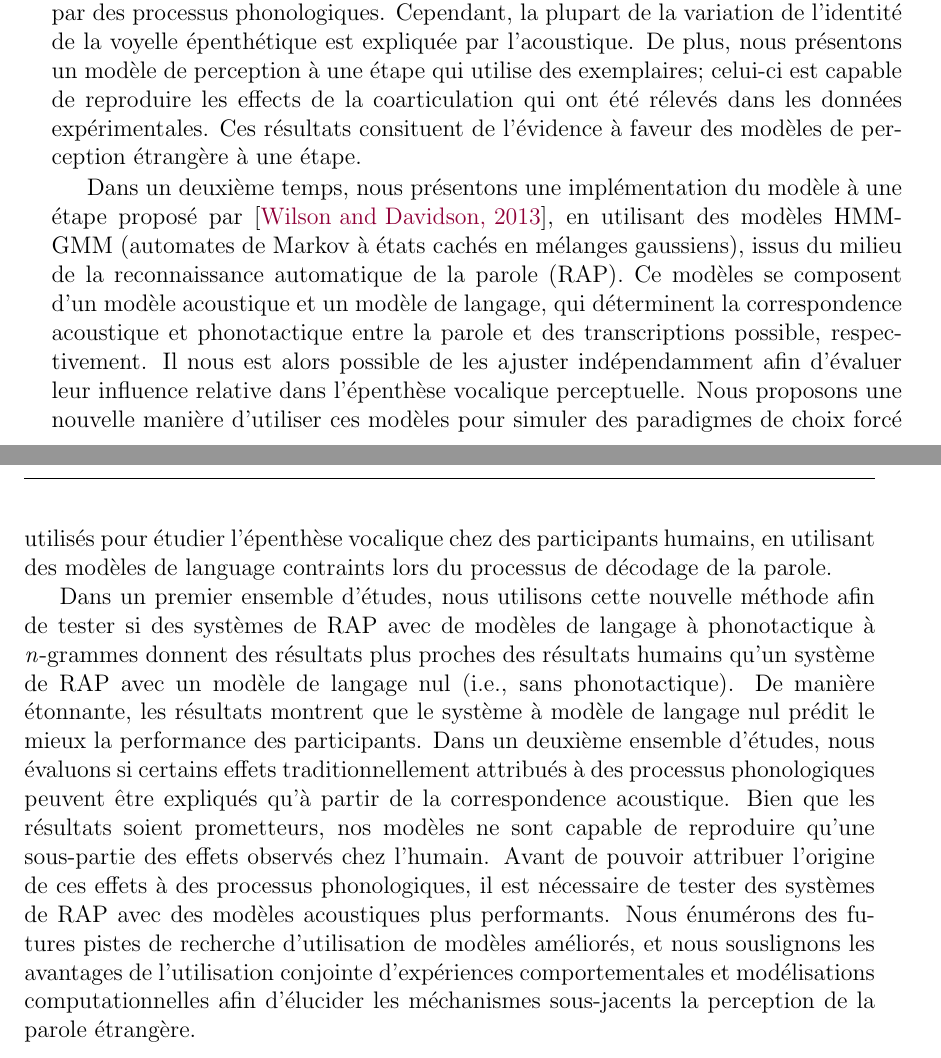
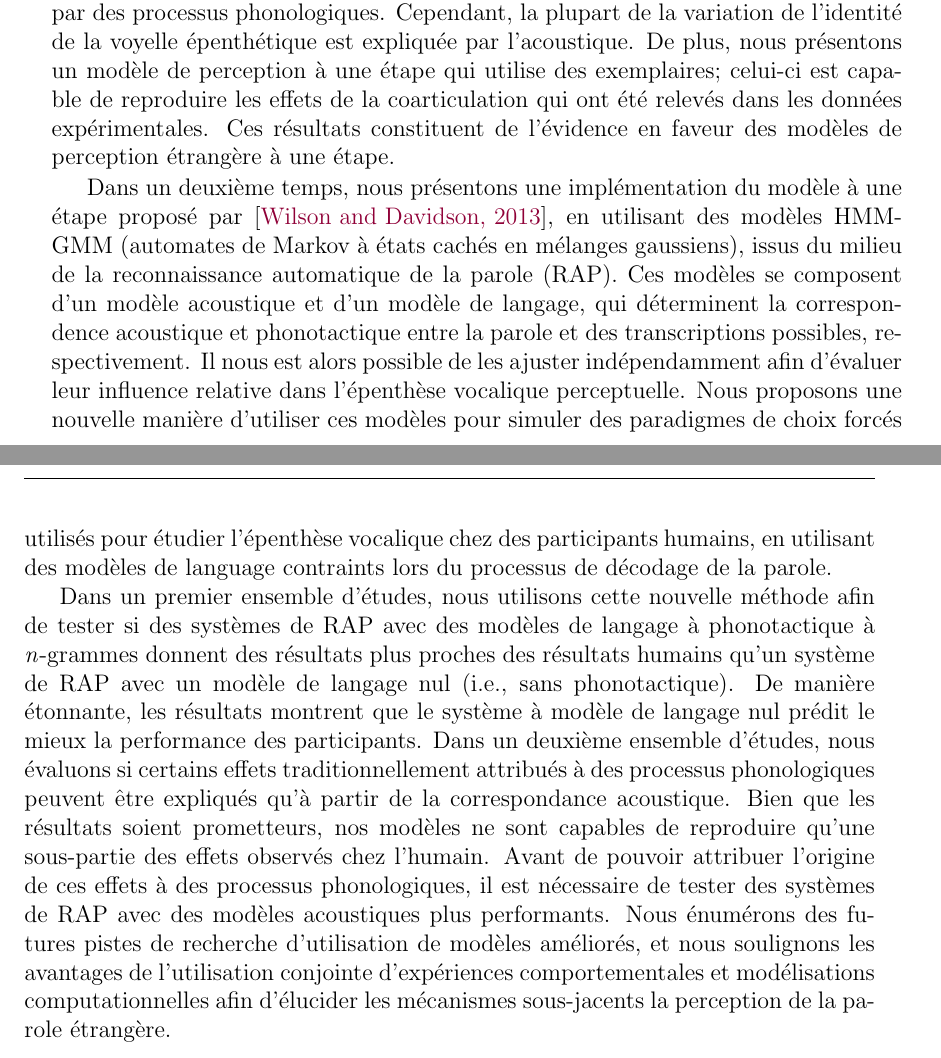
Before and after one commit to agr-ita/epen-thesis, a LaTeX thesis (main.tex): two parts of pages 4 and 5 of 156, joined at a grey line, cut so that both start at the same text. Compiled offline with pdfLaTeX.

Commit message:
Abstract (FR): Typos.

```diff
--- a/main.tex
+++ b/main.tex
@@ -71,12 +71,12 @@ A quel point ce processus est-il dirigé par des informations directement access
 
 Dans cette thèse, nous combinons des approches expérimentales et de modélisation, afin d'évaluer si l'épenthèse vocalique perceptive est un processus à une ou deux étapes. En particulier, nous examinons ceci en mesurant le rôle des détails acoustiques dans les modulations de l'identité de la voyelle épenthétique.
 
-Dans un premier temps, des résultats d'expériences comportementales nous montrent que ces modulations sont influencées aussi bien par les détails acoustiques que par des processus phonologiques. Cependant, la plupart de la variation de l'identité de la voyelle épenthétique est expliquée par l'acoustique. De plus, nous présentons un modèle de perception à une étape qui utilise des exemplaires; celui-ci est capable de reproduire les effects de la coarticulation qui ont été rélevés dans les données expérimentales. Ces résultats consituent de l'évidence à faveur des modèles de perception étrangère à une étape.
+Dans un premier temps, des résultats d'expériences comportementales nous montrent que ces modulations sont influencées aussi bien par les détails acoustiques que par des processus phonologiques. Cependant, la plupart de la variation de l'identité de la voyelle épenthétique est expliquée par l'acoustique. De plus, nous présentons un modèle de perception à une étape qui utilise des exemplaires; celui-ci est capable de reproduire les effets de la coarticulation qui ont été relevés dans les données expérimentales. Ces résultats constituent de l'évidence en faveur des modèles de perception étrangère à une étape.
 
-Dans un deuxième temps, nous présentons une implémentation du modèle à une étape proposé par \cite{wilson2013}, en utilisant des modèles HMM-GMM (automates de Markov à états cachés en mélanges gaussiens), issus du milieu de la reconnaissance automatique de la parole (RAP). Ce modèles se composent d'un modèle acoustique et un modèle de langage, qui déterminent la correspondence acoustique et phonotactique entre la parole et des transcriptions possible, respectivement. Il nous est alors possible de les ajuster indépendamment afin d'évaluer leur influence relative dans l'épenthèse vocalique perceptuelle. Nous proposons une nouvelle manière d'utiliser ces modèles pour simuler des paradigmes de choix forcé utilisés pour étudier l'épenthèse vocalique chez des participants humains, en utilisant des modèles de language contraints lors du processus de décodage de la parole.
+Dans un deuxième temps, nous présentons une implémentation du modèle à une étape proposé par \cite{wilson2013}, en utilisant des modèles HMM-GMM (automates de Markov à états cachés en mélanges gaussiens), issus du milieu de la reconnaissance automatique de la parole (RAP). Ces modèles se composent d'un modèle acoustique et d'un modèle de langage, qui déterminent la correspondence acoustique et phonotactique entre la parole et des transcriptions possibles, respectivement. Il nous est alors possible de les ajuster indépendamment afin d'évaluer leur influence relative dans l'épenthèse vocalique perceptuelle. Nous proposons une nouvelle manière d'utiliser ces modèles pour simuler des paradigmes de choix forcés utilisés pour étudier l'épenthèse vocalique chez des participants humains, en utilisant des modèles de language contraints lors du processus de décodage de la parole.
 
-Dans un premier ensemble d'études, nous utilisons cette nouvelle méthode afin de tester si des systèmes de RAP avec de modèles de langage à phonotactique à \textit{n}-grammes donnent des résultats plus proches des résultats humains qu'un système de RAP avec un modèle de langage nul (i.e., sans phonotactique). De manière étonnante, les résultats montrent que le système à modèle de langage nul prédit le mieux la performance des participants.
-Dans un deuxième ensemble d'études, nous évaluons si certains effets traditionnellement attribués à des processus phonologiques peuvent être expliqués qu'à partir de la correspondence acoustique. Bien que les résultats soient prometteurs, nos modèles ne sont capable de reproduire qu'une sous-partie des effets observés chez l'humain. Avant de pouvoir attribuer l'origine de ces effets à des processus phonologiques, il est nécessaire de tester des systèmes de RAP avec des modèles acoustiques plus performants. Nous énumérons des futures pistes de recherche d'utilisation de modèles améliorés, et nous souslignons les avantages de l'utilisation conjointe d'expériences comportementales et modélisations computationnelles afin d'élucider les méchanismes sous-jacents la perception de la parole étrangère.
+Dans un premier ensemble d'études, nous utilisons cette nouvelle méthode afin de tester si des systèmes de RAP avec des modèles de langage à phonotactique à \textit{n}-grammes donnent des résultats plus proches des résultats humains qu'un système de RAP avec un modèle de langage nul (i.e., sans phonotactique). De manière étonnante, les résultats montrent que le système à modèle de langage nul prédit le mieux la performance des participants.
+Dans un deuxième ensemble d'études, nous évaluons si certains effets traditionnellement attribués à des processus phonologiques peuvent être expliqués qu'à partir de la correspondance acoustique. Bien que les résultats soient prometteurs, nos modèles ne sont capables de reproduire qu'une sous-partie des effets observés chez l'humain. Avant de pouvoir attribuer l'origine de ces effets à des processus phonologiques, il est nécessaire de tester des systèmes de RAP avec des modèles acoustiques plus performants. Nous énumérons des futures pistes de recherche d'utilisation de modèles améliorés, et nous soulignons les avantages de l'utilisation conjointe d'expériences comportementales et modélisations computationnelles afin d'élucider les mécanismes sous-jacents la perception de la parole étrangère.
 
 \chapter*{}
 \setlength{\epigraphwidth}{0.9\textwidth}
```
